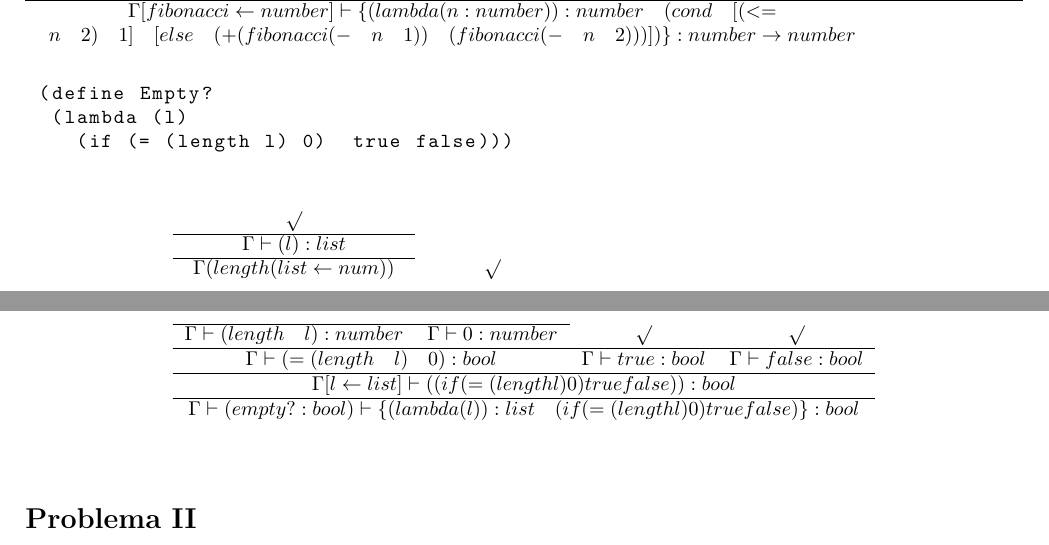
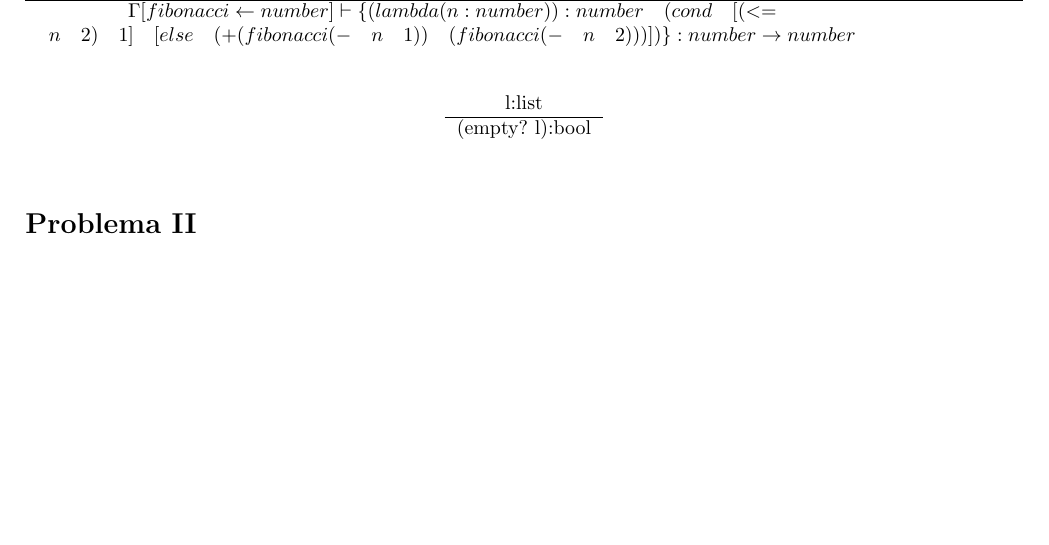
Before and after one commit to rodrigorojo/lenguajes20161_rodrigorojo, a LaTeX problem sheet (Tareas/Tarea3/Tarea3.tex): two parts of pages 1 and 2 of 5 before the commit and part of page 1 of 5 after it, the two joined at a grey line, cut so that both start at the same text, the shorter picture padded with empty space. Compiled offline with pdfLaTeX.

Commit message:
correccion ejercicio 1

```diff
--- a/Tareas/Tarea3/Tarea3.tex
+++ b/Tareas/Tarea3/Tarea3.tex
@@ -53,22 +53,10 @@ Haga el juicio de tipo para la función fibonacci y el predicado empty?\\
 
 \end{center}
 
-\begin{lstlisting}
- (define Empty?
-  (lambda (l)
-    (if (= (length l) 0)  true false)))
-\end{lstlisting}
-
 \begin{center}
- \begin{longtable}{c c c c}
- $\surd$ &	&	& \\ \cline{1-1}
- $\Gamma \vdash (l) : list$ &	&  & \\ \cline{1-1}
- $\Gamma (length (list \gets num))$ & $\surd$ & & \\ \cline{1-2}
- $\Gamma \vdash (length  \quad l):number$ & $\Gamma \vdash 0:number$ & $\surd$ & $\surd$ \\ \hline
- \multicolumn{2}{c}{$\Gamma \vdash (=(length  \quad l) \quad 0):bool$} & $\Gamma \vdash true:bool$ & $\Gamma \vdash false:bool$ \\ \hline
- \multicolumn{4}{c}{$\Gamma [l \gets list] \vdash ((if (= (length l) 0)  true false)):bool$} \\ \hline
- \multicolumn{4}{c}{$\Gamma \vdash (empty?:bool) \vdash \{(lambda(l)):list \quad (if (= (length l) 0)  true false)\}:bool$} \\
-
+ \begin{longtable}{c}
+ l:list \\ \hline
+ (empty? l):bool \\
 \end{longtable}
 
 \end{center}
```
Also changed, not shown: Tareas/Tarea3/Tarea3.pdf.
